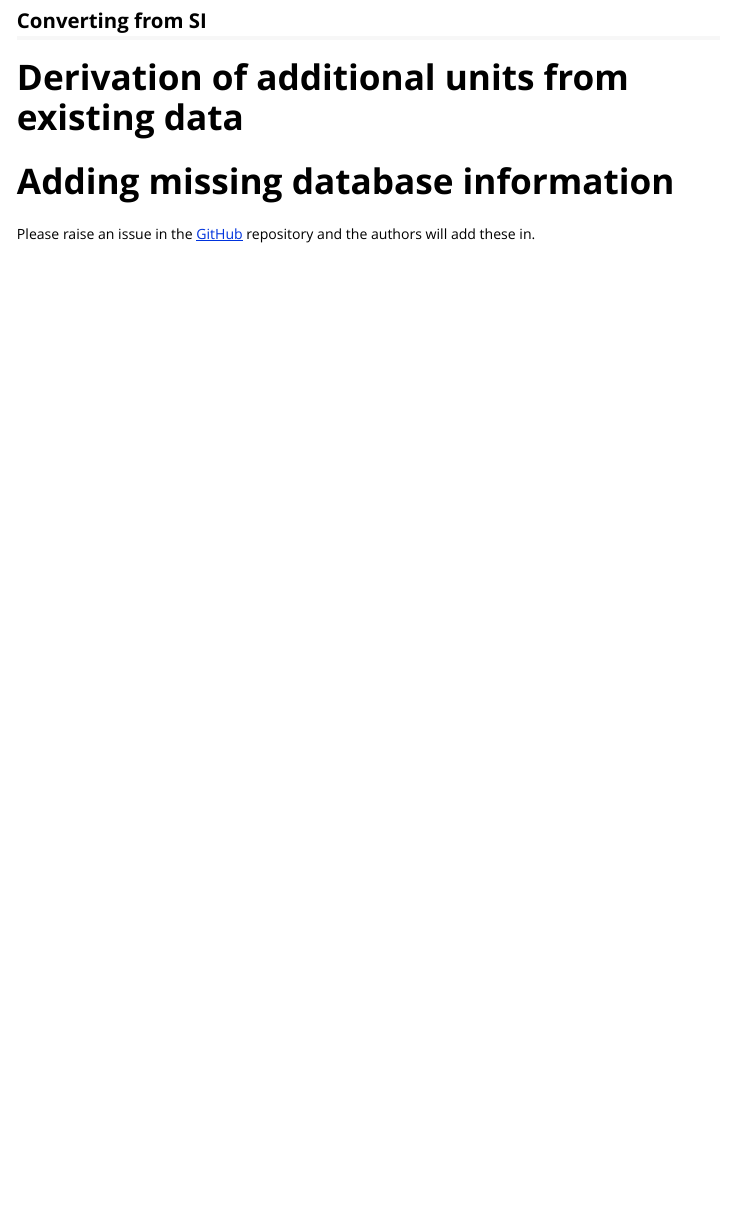
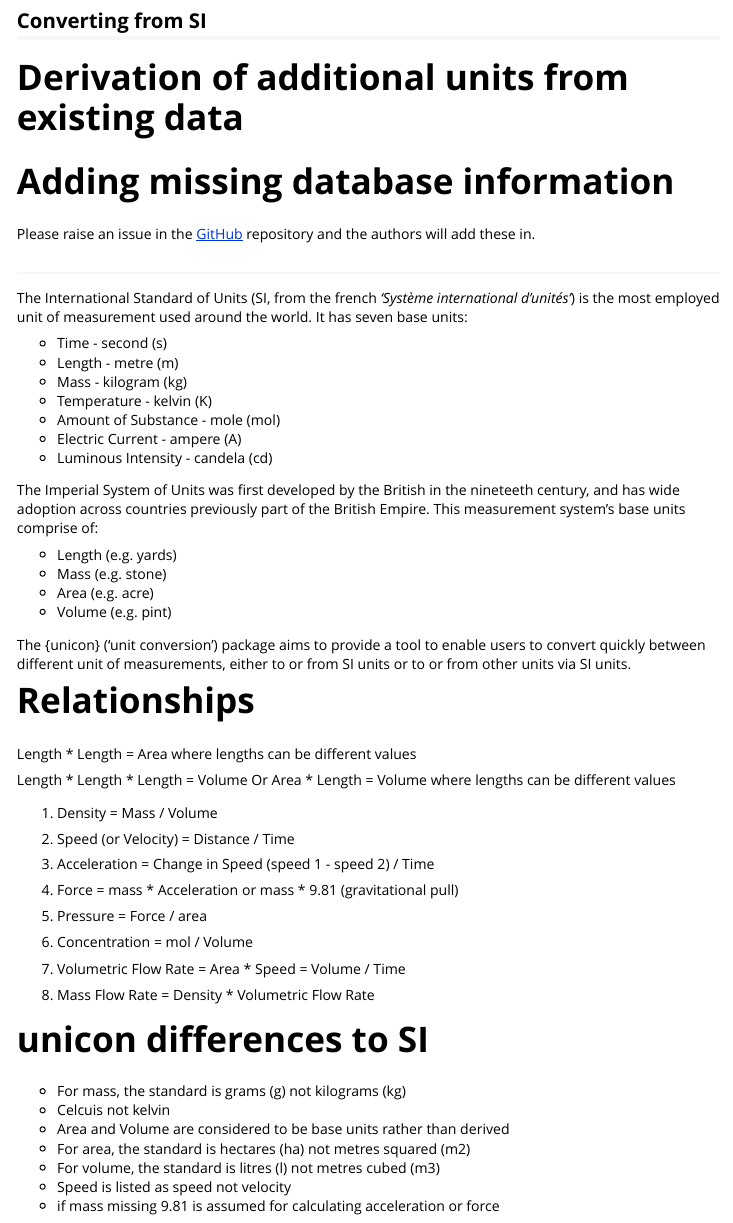
Before and after one commit to jenny-watson/unicon, an R Markdown document (vignettes/my-vignette.Rmd): the page in a window 1100 px wide, from 850 px down. Rendered offline with R 4.5, knitr and Pandoc, with nearby package versions.

Commit message:
adding ramblings

```diff
--- a/vignettes/my-vignette.Rmd
+++ b/vignettes/my-vignette.Rmd
@@ -49,3 +49,69 @@ These data are used in the functions described below.
 # Adding missing database information
 
 Please raise an issue in the [GitHub](https://github.com/unicon/) repository and the authors will add these in.
+
+
+###
+
+
+
+The International Standard of Units (SI, from the french *'Système international d'unités'*) is the most employed unit of measurement used around the world. It has seven base units:
+
+* Time - second (s)
+* Length - metre (m)
+* Mass - kilogram (kg)
+* Temperature - kelvin (K)
+* Amount of Substance - mole (mol)
+* Electric Current - ampere (A)
+* Luminous Intensity - candela (cd)
+
+
+The Imperial System of Units was first developed by the British in the nineteeth century, and has wide adoption across countries previously part of the British Empire. This measurement system's base units comprise of:
+
+* Length (e.g. yards)
+* Mass (e.g. stone)
+* Area (e.g. acre)
+* Volume (e.g. pint)
+
+
+The {unicon} ('unit conversion') package aims to provide a tool to enable users to convert quickly between different unit of measurements, either to or from SI units or to or from other units via SI units.
+
+
+# Relationships
+
+Length * Length = Area
+where lengths can be different values
+
+Length * Length * Length = Volume
+Or Area * Length = Volume
+where lengths can be different values
+
+1.	Density = Mass / Volume
+
+2.	Speed (or Velocity) = Distance / Time
+
+3.	Acceleration = Change in Speed (speed 1 - speed 2) / Time
+
+4.	Force = mass * Acceleration or mass * 9.81 (gravitational pull)
+
+5.	Pressure = Force / area
+
+6.	Concentration = mol / Volume
+
+7.	Volumetric Flow Rate = Area * Speed = Volume / Time
+
+8.	Mass Flow Rate = Density * Volumetric Flow Rate
+
+
+
+
+
+# unicon differences to SI
+
+* For mass, the standard is grams (g) not kilograms (kg)
+* Celcuis not kelvin
+* Area and Volume are considered to be base units rather than derived
+* For area, the standard is hectares (ha) not metres squared (m2)
+* For volume, the standard is litres (l) not metres cubed (m3)
+* Speed is listed as speed not velocity
+* if mass missing 9.81 is assumed for calculating acceleration or force
```
